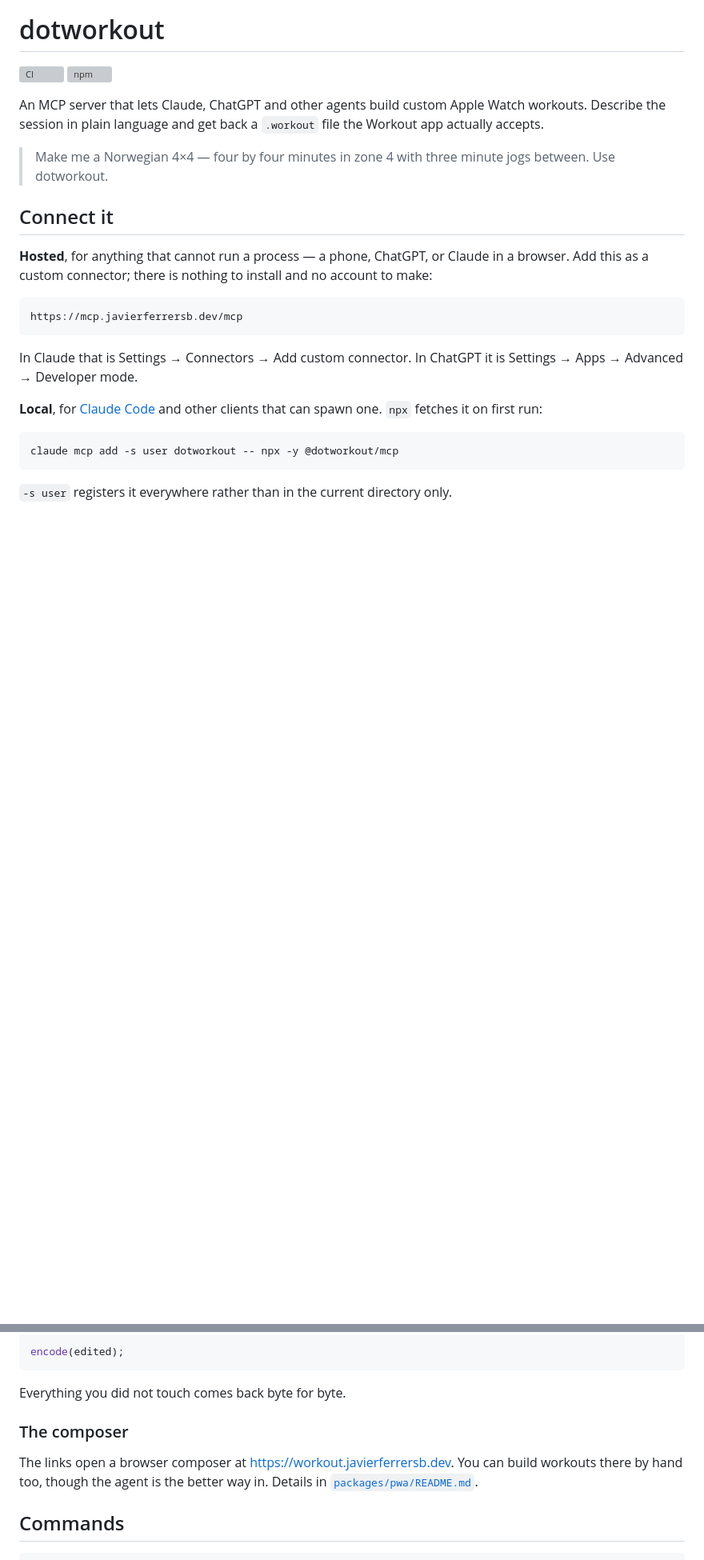
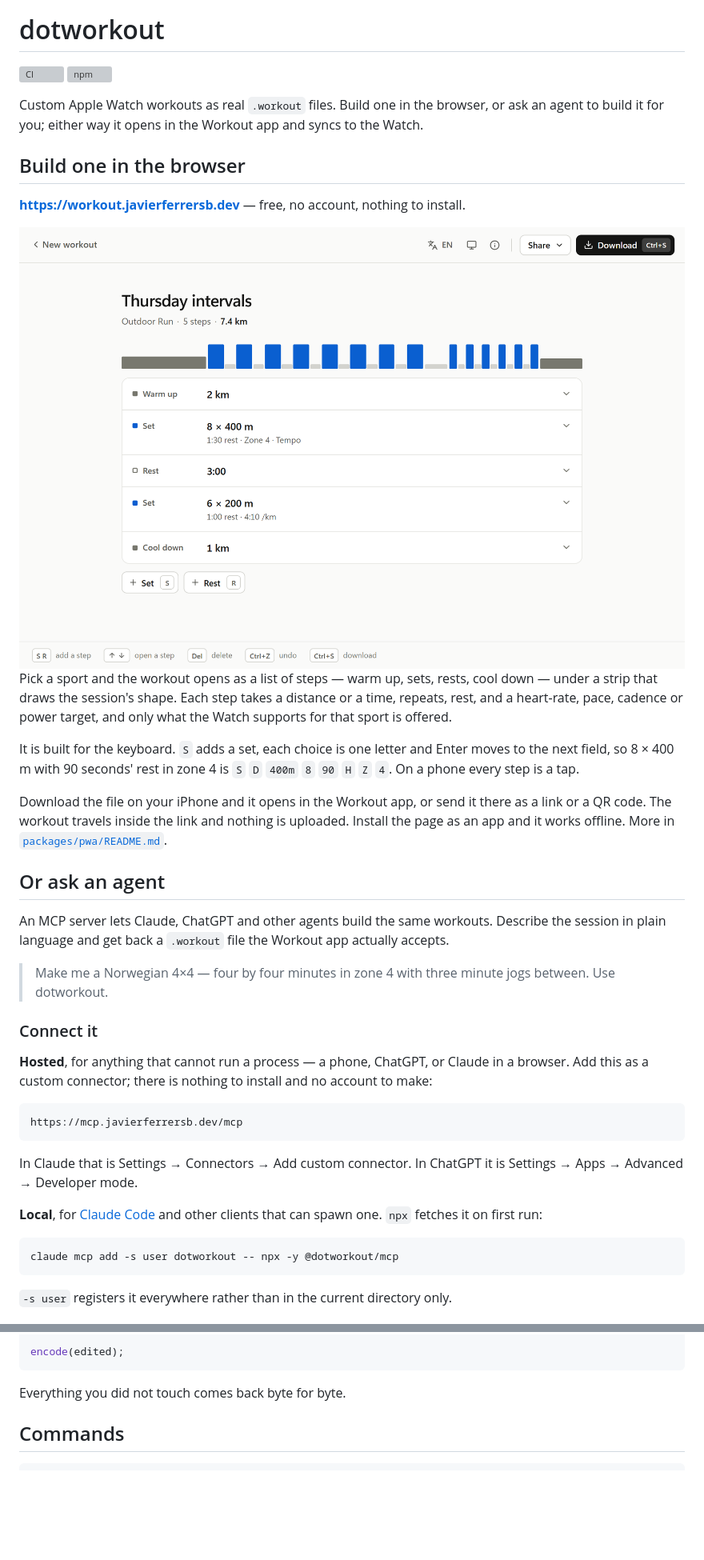
Before and after one commit to javierferrersb/dotworkout, a Markdown page: README.md, 2 parts joined by grey strips. Shown at 80% size. GitHub-like rendering; pictures changed too: docs/builder-light.png (added); blank space fills up the shorter version; grey boxes are pictures that could not be loaded.

Commit message:
Lead the README with the browser app again, now that it is worth trying first
The opening says there are two ways in, the browser app or an agent, and the
app comes first with its link, a screenshot of a real session in light and
dark, and a few lines on building one, the keyboard and getting it onto the
Watch. The MCP server follows under "Or ask an agent" with its sections as
they were. The package table and the old composer paragraph stop calling the
app the thing the links open.

Co-Authored-By: Claude Opus 5.5 <noreply@anthropic.com>

````diff
--- a/README.md
+++ b/README.md
@@ -5,14 +5,43 @@
 [![CI](https://github.com/javierferrersb/dotworkout/actions/workflows/ci.yml/badge.svg)](https://github.com/javierferrersb/dotworkout/actions/workflows/ci.yml)
 [![npm](https://img.shields.io/npm/v/@dotworkout/mcp?label=%40dotworkout%2Fmcp)](https://www.npmjs.com/package/@dotworkout/mcp)
 
-An MCP server that lets Claude, ChatGPT and other agents build custom Apple
-Watch workouts. Describe the session in plain language and get back a
-`.workout` file the Workout app actually accepts.
+Custom Apple Watch workouts as real `.workout` files. Build one in the
+browser, or ask an agent to build it for you; either way it opens in the
+Workout app and syncs to the Watch.
+
+## Build one in the browser
+
+**<https://workout.javierferrersb.dev>** — free, no account, nothing to install.
+
+<picture>
+  <source media="(prefers-color-scheme: dark)" srcset="docs/builder-dark.png" />
+  <img src="docs/builder-light.png" alt="The workout builder showing Thursday intervals, an outdoor run of 7.4 km in five steps: a 2 km warm up, 8 × 400 m with 1:30 rest in zone 4, a 3:00 rest, 6 × 200 m with 1:00 rest at 4:10 per km, and a 1 km cool down, under a strip drawing the session's shape." />
+</picture>
+
+Pick a sport and the workout opens as a list of steps — warm up, sets, rests,
+cool down — under a strip that draws the session's shape. Each step takes a
+distance or a time, repeats, rest, and a heart-rate, pace, cadence or power
+target, and only what the Watch supports for that sport is offered.
+
+It is built for the keyboard. `S` adds a set, each choice is one letter and
+Enter moves to the next field, so 8 × 400 m with 90 seconds' rest in zone 4 is
+`S` `D` `400m` `8` `90` `H` `Z` `4`. On a phone every step is a tap.
+
+Download the file on your iPhone and it opens in the Workout app, or send it
+there as a link or a QR code. The workout travels inside the link and nothing
+is uploaded. Install the page as an app and it works offline. More in
+[`packages/pwa/README.md`](packages/pwa/README.md).
+
+## Or ask an agent
+
+An MCP server lets Claude, ChatGPT and other agents build the same workouts.
+Describe the session in plain language and get back a `.workout` file the
+Workout app actually accepts.
 
 > Make me a Norwegian 4×4 — four by four minutes in zone 4 with three minute
 > jogs between. Use dotworkout.
 
-## Connect it
+### Connect it
 
 **Hosted**, for anything that cannot run a process — a phone, ChatGPT, or Claude
 in a browser. Add this as a custom connector; there is nothing to install and no
@@ -146,12 +175,6 @@ encode(edited);
 ```
 
 Everything you did not touch comes back byte for byte.
-
-### The composer
-
-The links open a browser composer at <https://workout.javierferrersb.dev>. You
-can build workouts there by hand too, though the agent is the better way in.
-Details in [`packages/pwa/README.md`](packages/pwa/README.md).
 
 ## Commands
 
````
Also changed, not shown: other parts of README.md (+12 -12 lines), docs/builder-dark.png (added).
